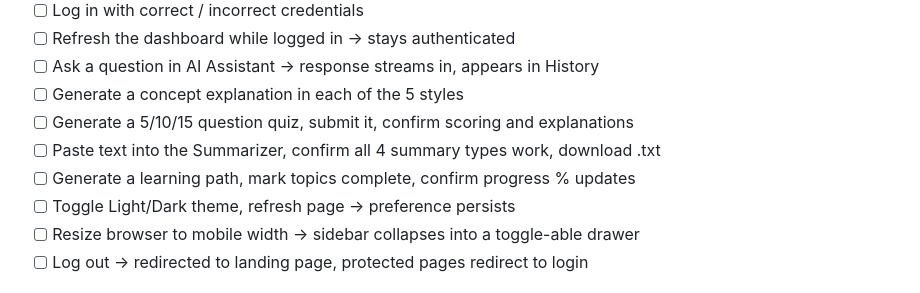
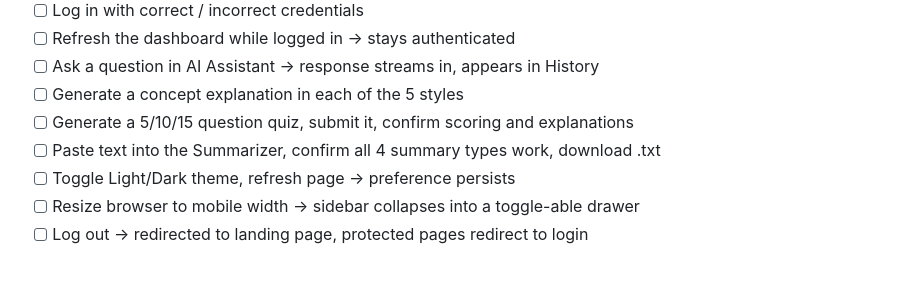
Before and after one commit to 25pa5a4210/edugenie-smart-bridge, a Markdown page: README.md, the part around the change. GitHub-like rendering.

Commit message:
Remove learning path generation task from README
Removed the task to generate a learning path from the checklist.

```diff
--- a/README.md
+++ b/README.md
@@ -378,7 +378,6 @@ Double-check `backend/.env` is **not** tracked (`git status` should not show it
 - [ ] Generate a concept explanation in each of the 5 styles
 - [ ] Generate a 5/10/15 question quiz, submit it, confirm scoring and explanations
 - [ ] Paste text into the Summarizer, confirm all 4 summary types work, download .txt
-- [ ] Generate a learning path, mark topics complete, confirm progress % updates
 - [ ] Toggle Light/Dark theme, refresh page → preference persists
 - [ ] Resize browser to mobile width → sidebar collapses into a toggle-able drawer
 - [ ] Log out → redirected to landing page, protected pages redirect to login
```
